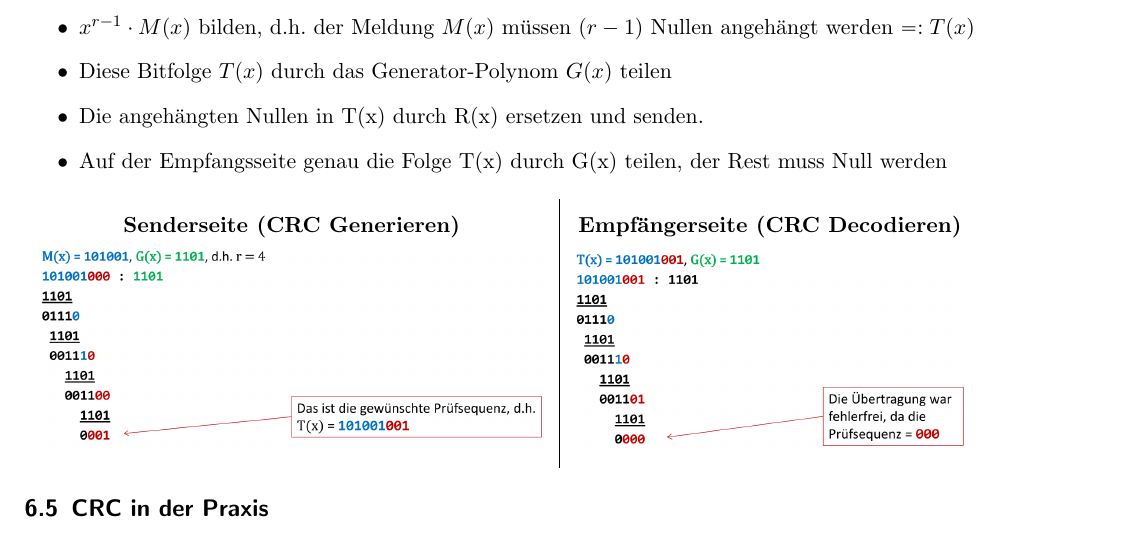
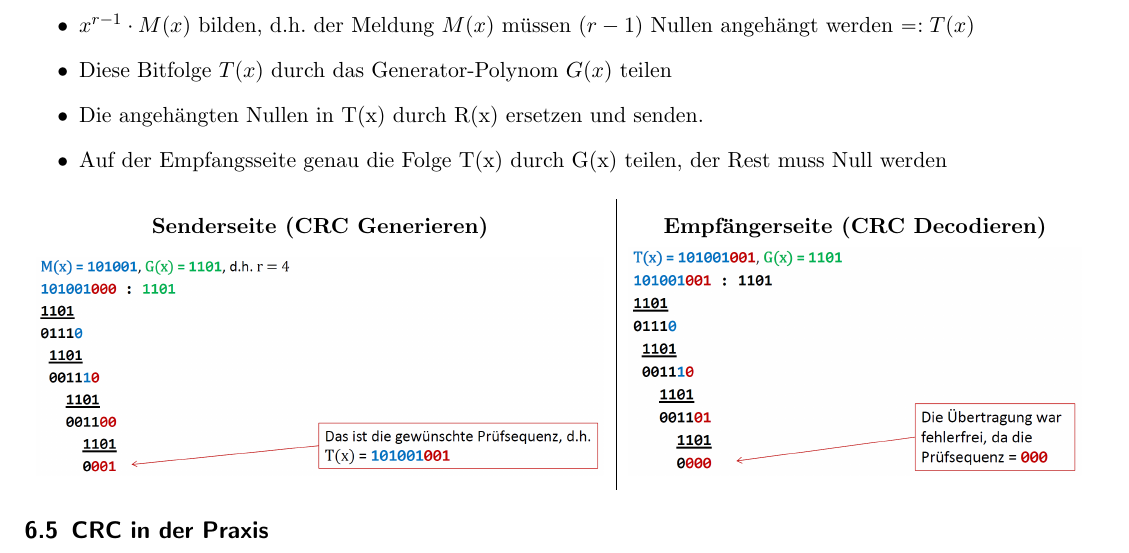
Before and after one commit to HSR-Stud/EmbSW2, a LaTeX document (EmbSW2.tex, which reads sections/CRC.tex): part of page 35 of 93, cut so that both start at the same text. Compiled offline with pdfLaTeX; an older LaTeX class or package is replaced by its successor.

Commit message:
Neuere beispiele

```diff
--- a/sections/CRC.tex
+++ b/sections/CRC.tex
@@ -62,7 +62,7 @@ Bei zyklischen Codes werden zur mathematischen Behandlung Code-Sequenzen addiert
 
 \begin{tabular}{c|c}
 	\textbf{Senderseite (CRC Generieren)} & \textbf{Empfängerseite (CRC Decodieren)} \\
-	\includegraphics[width=9cm]{images/CRC/crc-gen.png} & \includegraphics[width=7cm]{images/CRC/crc-enc.png}  \\
+	\includegraphics[width=10cm]{images/CRC/crc-gen.png} & \includegraphics[width=8cm]{images/CRC/crc-enc.png}  \\
 \end{tabular}
 
 \subsection{CRC in der Praxis}
```
Also changed, not shown: images/CRC/crc-enc.png, images/CRC/crc-gen.png.
